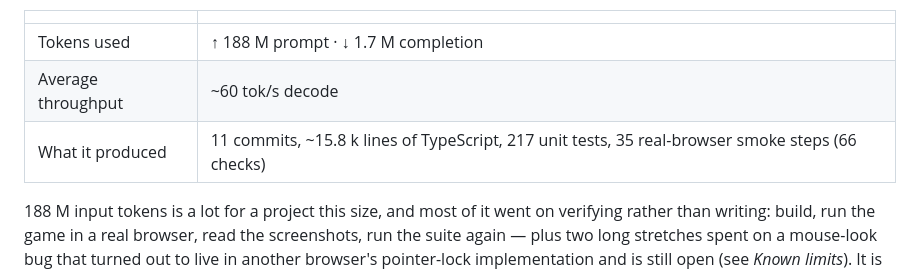
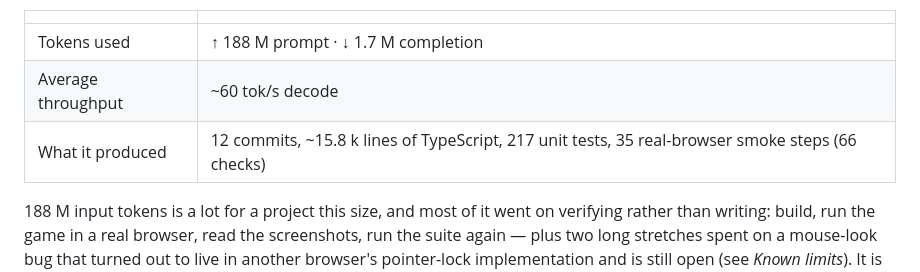
Before and after one commit to joonanykanen/webcraft, a Markdown page: README.md, the part around the change. GitHub-like rendering.

Commit message:
Correct the commit count in the build stats table

```diff
--- a/README.md
+++ b/README.md
@@ -555,7 +555,7 @@ verdicts and the "no, that is still wrong" callouts came from a human playing th
 | --- | --- |
 | Tokens used | ↑ 188 M prompt · ↓ 1.7 M completion |
 | Average throughput | ~60 tok/s decode |
-| What it produced | 11 commits, ~15.8 k lines of TypeScript, 217 unit tests, 35 real-browser smoke steps (66 checks) |
+| What it produced | 12 commits, ~15.8 k lines of TypeScript, 217 unit tests, 35 real-browser smoke steps (66 checks) |
 
 188 M input tokens is a lot for a project this size, and most of it went on verifying rather than
 writing: build, run the game in a real browser, read the screenshots, run the suite again — plus two
```
